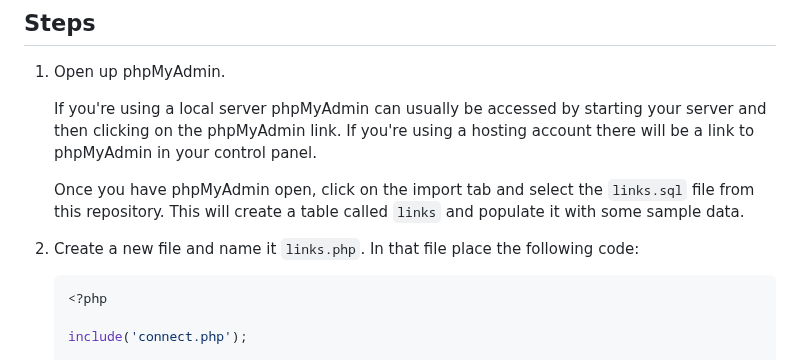
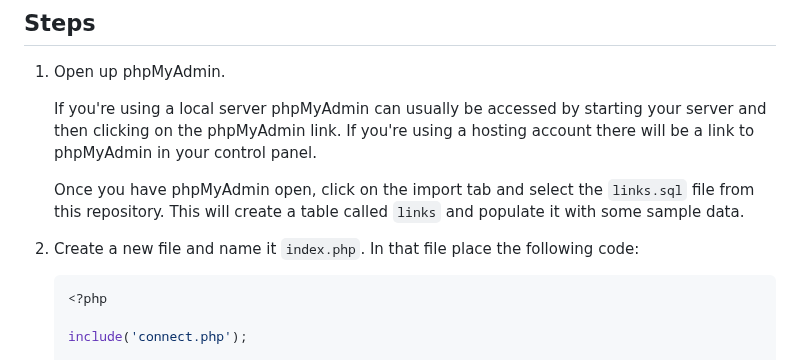
Before and after one commit to codeadamca/php-mysql-images-embedded, a Markdown page: README.md, the part around the change. Rendered like a GitHub page.

````diff
--- a/README.md
+++ b/README.md
@@ -16,7 +16,7 @@ There are multiple methods of retrieving data from a MySQL database using PHP. F
 
     Once you have phpMyAdmin open, click on the import tab and select the `links.sql` file from this repository. This will create a table called `links` and populate it with some sample data.
 
-2. Create a new file and name it `links.php`. In that file place the following code:
+2. Create a new file and name it `index.php`. In that file place the following code:
 
     ```php
     <?php
````
